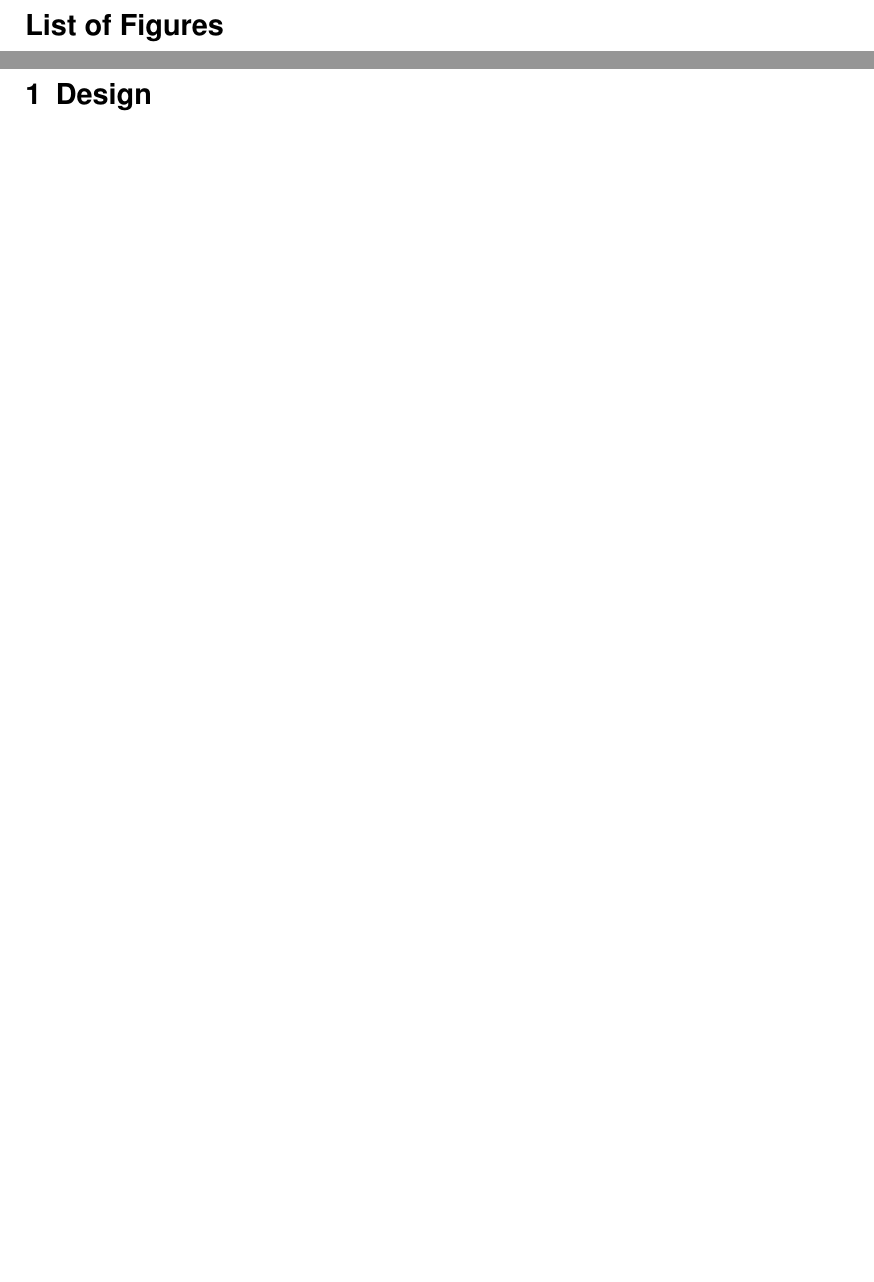
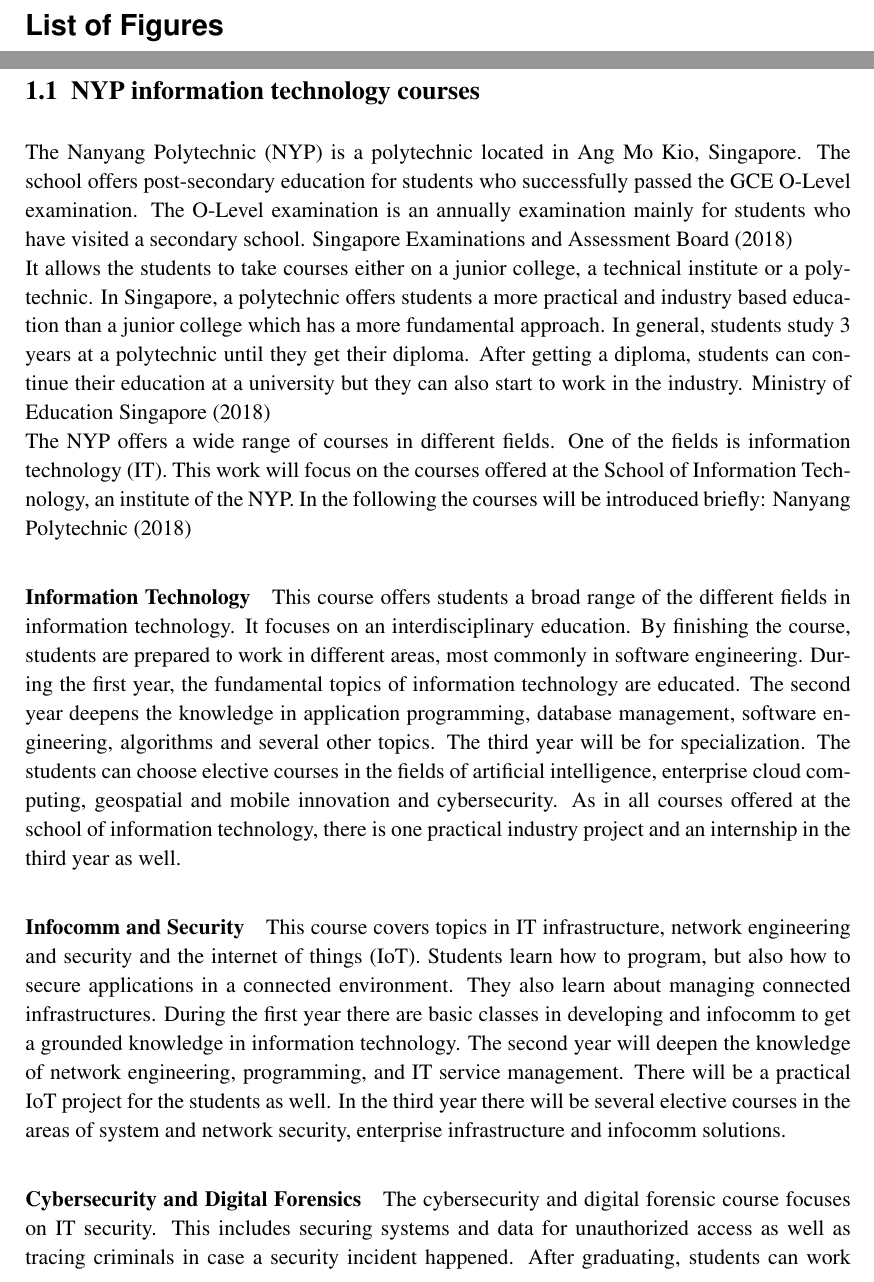
Before and after one commit to gerdablum/thesis, a LaTeX document (gesamt.tex, which reads kapitel/introduction.tex, literatur/quellen.bib): two parts of pages 4 and 5 of 6 before the commit and two parts of pages 4 and 5 of 8 after it, joined at a grey line, cut so that both start at the same text, the shorter picture padded with empty space. Compiled offline with pdfLaTeX.

Commit message:
Working on indroduction

```diff
--- /dev/null
+++ b/kapitel/introduction.tex
@@ -0,0 +1,16 @@
+\chapter{Introduction and goals}
+
+\section{NYP information technology courses}
+The Nanyang Polytechnic (NYP) is a polytechnic located in Ang Mo Kio, Singapore. The school offers post-secondary education for students who successfully passed the GCE O-Level examination. The O-Level examination is an annually examination mainly for students who have visited a secondary school. \cite{aboutOLevel} \\
+It allows the students to take courses either on a junior college, a technical institute or a polytechnic. In Singapore, a polytechnic offers students a more practical and industry based education than a junior college which has a more fundamental approach. In general, students study 3 years at a polytechnic until they get their diploma. After getting a diploma, students can continue their education at a university but they can also start to work in the industry. \cite{schoolSystem}\\
+The NYP offers a wide range of courses in different fields. One of the fields is information technology (IT). This work will focus on the courses offered at the School of Information Technology, an institute of the NYP. In the following the courses will be introduced briefly: \cite{nypCourses}
+
+\paragraph{Information Technology}
+This course offers students a broad range of the different fields in information technology. It focuses on an interdisciplinary education. By finishing the course, students are prepared to work in different areas, most commonly in software engineering. During the first year, the fundamental topics of information technology are educated. The second year deepens the knowledge in application programming, database management, software engineering, algorithms and several other topics. The third year will be for specialization. The students can choose elective courses in the fields of artificial intelligence, enterprise cloud computing, geospatial and mobile innovation and cybersecurity. As in all courses offered at the school of information technology, there is one practical industry project and an internship in the third year as well.
+
+\paragraph{Infocomm and Security}
+This course covers topics in IT infrastructure, network engineering and security and the internet of things (IoT). Students learn how to program, but also how to secure applications in a connected environment. They also learn about managing connected infrastructures. During the first year there are basic classes in developing and infocomm to get a grounded knowledge in information technology. The second year will deepen the knowledge of network engineering, programming, and IT service management. There will be a practical IoT project for the students as well.
+In the third year there will be several elective courses in the areas of system and network security, enterprise infrastructure and infocomm solutions.
+
+\paragraph{Cybersecurity and Digital Forensics}
+The cybersecurity and digital forensic course focuses on IT security. This includes securing systems and data for unauthorized access as well as tracing criminals in case a security incident happened. After graduating, students can work as security analysts, network penetration tester, security engineer and similar jobs. During the first year students learn fundamental IT skills. The second year offers classes in forensics, network security, operating systems, security standards and more. Students will also complete an applications security and an infosecurity project.
--- a/literatur/quellen.bib
+++ b/literatur/quellen.bib
@@ -1,8 +1,5 @@
-%@ARTICLE{page18,
- % author = {Christian Bartsch},
- % year = 2018,
-  %title = {Keine Angst vor KI im Design!},
-  %journal = {PAGE},
- % volume = 02,
- % pages = {90 -- 96}
-%}
+
+@MISC{aboutOLevel,
+	AUTHOR = "{Singapore Examinations and Assessment Board}",
+ 	TITLE = "About GCE O-Level",
+ 	YEAR = "2018",
@@ -8,0 +13,3 @@
+	AUTHOR = "{Ministry of Education Singapore}",
+ 	TITLE = "Education System",
+ 	YEAR = "2018",
```
Also changed, not shown: gesamt.tex (+1 -1 lines), gesamt.pdf, kapitel/introduction.tex (8 more changed lines), literatur/quellen.bib (22 more changed lines), 3 other files.
